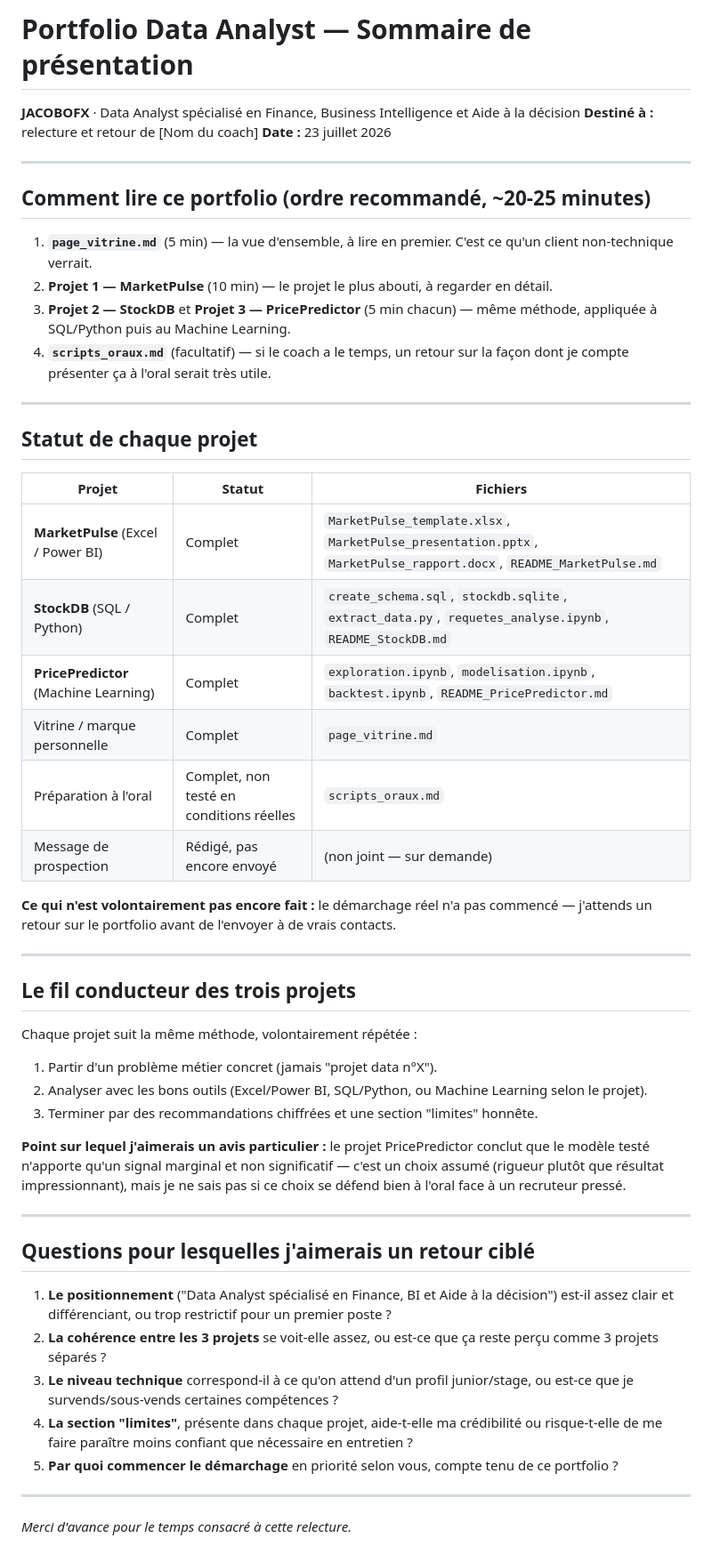
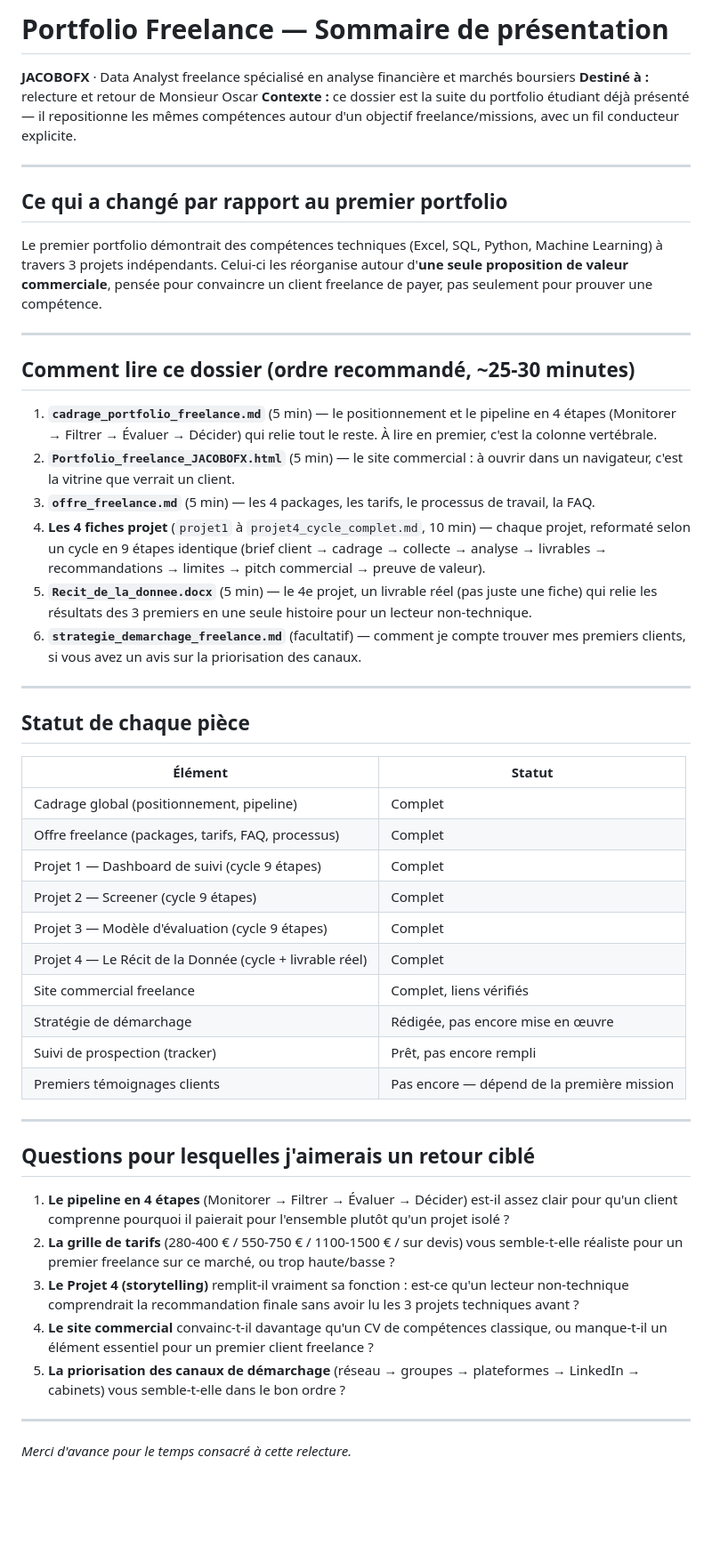
Before and after one commit to jacobassamagan-ui/Portfolio-Data-Analyst, a Markdown page: 00_LISEZ-MOI_D_ABORD.md, the part around the change. Shown at 89% size. GitHub-like rendering; blank space fills up the shorter version.

```diff
--- a/00_LISEZ-MOI_D_ABORD.md
+++ b/00_LISEZ-MOI_D_ABORD.md
@@ -1,53 +1,52 @@
-# Portfolio Data Analyst — Sommaire de présentation
+# Portfolio Freelance — Sommaire de présentation
 
-**JACOBOFX** · Data Analyst spécialisé en Finance, Business Intelligence et Aide à la décision
-**Destiné à :** relecture et retour de [Nom du coach]
-**Date :** 23 juillet 2026
+**JACOBOFX** · Data Analyst freelance spécialisé en analyse financière et marchés boursiers
+**Destiné à :** relecture et retour de Monsieur Oscar
+**Contexte :** ce dossier est la suite du portfolio étudiant déjà présenté — il repositionne les mêmes compétences autour d'un objectif freelance/missions, avec un fil conducteur explicite.
 
 ---
 
-## Comment lire ce portfolio (ordre recommandé, ~20-25 minutes)
+## Ce qui a changé par rapport au premier portfolio
 
-1. **`page_vitrine.md`** (5 min) — la vue d'ensemble, à lire en premier. C'est ce qu'un client non-technique verrait.
-2. **Projet 1 — MarketPulse** (10 min) — le projet le plus abouti, à regarder en détail.
-3. **Projet 2 — StockDB** et **Projet 3 — PricePredictor** (5 min chacun) — même méthode, appliquée à SQL/Python puis au Machine Learning.
-4. **`scripts_oraux.md`** (facultatif) — si le coach a le temps, un retour sur la façon dont je compte présenter ça à l'oral serait très utile.
+Le premier portfolio démontrait des compétences techniques (Excel, SQL, Python, Machine Learning) à travers 3 projets indépendants. Celui-ci les réorganise autour d'**une seule proposition de valeur commerciale**, pensée pour convaincre un client freelance de payer, pas seulement pour prouver une compétence.
 
 ---
 
-## Statut de chaque projet
+## Comment lire ce dossier (ordre recommandé, ~25-30 minutes)
 
-| Projet | Statut | Fichiers |
-|---|---|---|
-| **MarketPulse** (Excel / Power BI) | Complet | `MarketPulse_template.xlsx`, `MarketPulse_presentation.pptx`, `MarketPulse_rapport.docx`, `README_MarketPulse.md` |
-| **StockDB** (SQL / Python) | Complet | `create_schema.sql`, `stockdb.sqlite`, `extract_data.py`, `requetes_analyse.ipynb`, `README_StockDB.md` |
-| **PricePredictor** (Machine Learning) | Complet | `exploration.ipynb`, `modelisation.ipynb`, `backtest.ipynb`, `README_PricePredictor.md` |
-| Vitrine / marque personnelle | Complet | `page_vitrine.md` |
-| Préparation à l'oral | Complet, non testé en conditions réelles | `scripts_oraux.md` |
-| Message de prospection | Rédigé, pas encore envoyé | (non joint — sur demande) |
-
-**Ce qui n'est volontairement pas encore fait :** le démarchage réel n'a pas commencé — j'attends un retour sur le portfolio avant de l'envoyer à de vrais contacts.
+1. **`cadrage_portfolio_freelance.md`** (5 min) — le positionnement et le pipeline en 4 étapes (Monitorer → Filtrer → Évaluer → Décider) qui relie tout le reste. À lire en premier, c'est la colonne vertébrale.
+2. **`Portfolio_freelance_JACOBOFX.html`** (5 min) — le site commercial : à ouvrir dans un navigateur, c'est la vitrine que verrait un client.
+3. **`offre_freelance.md`** (5 min) — les 4 packages, les tarifs, le processus de travail, la FAQ.
+4. **Les 4 fiches projet** (`projet1` à `projet4_cycle_complet.md`, 10 min) — chaque projet, reformaté selon un cycle en 9 étapes identique (brief client → cadrage → collecte → analyse → livrables → recommandations → limites → pitch commercial → preuve de valeur).
+5. **`Recit_de_la_donnee.docx`** (5 min) — le 4e projet, un livrable réel (pas juste une fiche) qui relie les résultats des 3 premiers en une seule histoire pour un lecteur non-technique.
+6. **`strategie_demarchage_freelance.md`** (facultatif) — comment je compte trouver mes premiers clients, si vous avez un avis sur la priorisation des canaux.
 
 ---
 
-## Le fil conducteur des trois projets
+## Statut de chaque pièce
 
-Chaque projet suit la même méthode, volontairement répétée :
-1. Partir d'un problème métier concret (jamais "projet data n°X").
-2. Analyser avec les bons outils (Excel/Power BI, SQL/Python, ou Machine Learning selon le projet).
-3. Terminer par des recommandations chiffrées et une section "limites" honnête.
-
-**Point sur lequel j'aimerais un avis particulier :** le projet PricePredictor conclut que le modèle testé n'apporte qu'un signal marginal et non significatif — c'est un choix assumé (rigueur plutôt que résultat impressionnant), mais je ne sais pas si ce choix se défend bien à l'oral face à un recruteur pressé.
+| Élément | Statut |
+|---|---|
+| Cadrage global (positionnement, pipeline) | Complet |
+| Offre freelance (packages, tarifs, FAQ, processus) | Complet |
+| Projet 1 — Dashboard de suivi (cycle 9 étapes) | Complet |
+| Projet 2 — Screener (cycle 9 étapes) | Complet |
+| Projet 3 — Modèle d'évaluation (cycle 9 étapes) | Complet |
+| Projet 4 — Le Récit de la Donnée (cycle + livrable réel) | Complet |
+| Site commercial freelance | Complet, liens vérifiés |
+| Stratégie de démarchage | Rédigée, pas encore mise en œuvre |
+| Suivi de prospection (tracker) | Prêt, pas encore rempli |
+| Premiers témoignages clients | Pas encore — dépend de la première mission |
 
 ---
 
 ## Questions pour lesquelles j'aimerais un retour ciblé
 
-1. **Le positionnement** ("Data Analyst spécialisé en Finance, BI et Aide à la décision") est-il assez clair et différenciant, ou trop restrictif pour un premier poste ?
-2. **La cohérence entre les 3 projets** se voit-elle assez, ou est-ce que ça reste perçu comme 3 projets séparés ?
-3. **Le niveau technique** correspond-il à ce qu'on attend d'un profil junior/stage, ou est-ce que je survends/sous-vends certaines compétences ?
-4. **La section "limites"**, présente dans chaque projet, aide-t-elle ma crédibilité ou risque-t-elle de me faire paraître moins confiant que nécessaire en entretien ?
-5. **Par quoi commencer le démarchage** en priorité selon vous, compte tenu de ce portfolio ?
+1. **Le pipeline en 4 étapes** (Monitorer → Filtrer → Évaluer → Décider) est-il assez clair pour qu'un client comprenne pourquoi il paierait pour l'ensemble plutôt qu'un projet isolé ?
+2. **La grille de tarifs** (280-400 € / 550-750 € / 1100-1500 € / sur devis) vous semble-t-elle réaliste pour un premier freelance sur ce marché, ou trop haute/basse ?
+3. **Le Projet 4 (storytelling)** remplit-il vraiment sa fonction : est-ce qu'un lecteur non-technique comprendrait la recommandation finale sans avoir lu les 3 projets techniques avant ?
+4. **Le site commercial** convainc-t-il davantage qu'un CV de compétences classique, ou manque-t-il un élément essentiel pour un premier client freelance ?
+5. **La priorisation des canaux de démarchage** (réseau → groupes → plateformes → LinkedIn → cabinets) vous semble-t-elle dans le bon ordre ?
 
 ---
 
```
Also changed, not shown: cadrage_portfolio_freelance.md (added, +100 -0 lines).
